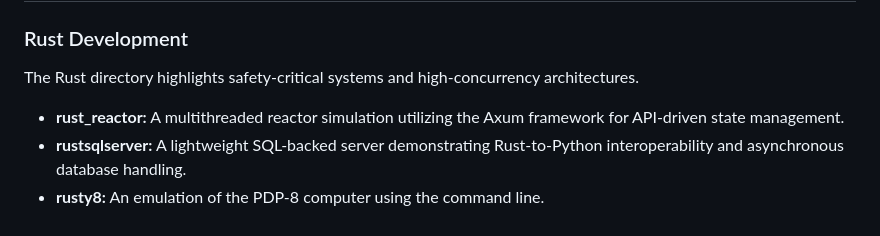
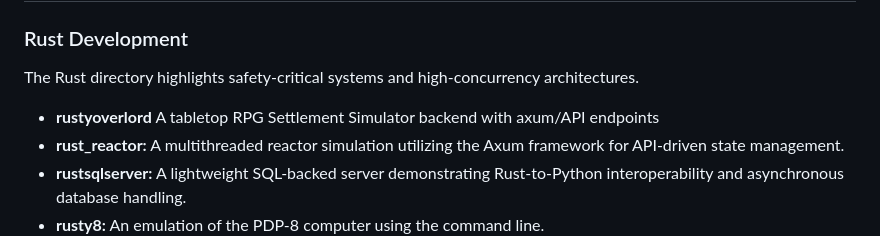
Before and after one commit to pgatcomb/systems_and_sorcery, a Markdown page: README.md, the part around the change. Rendered like a GitHub page.

```diff
--- a/README.md
+++ b/README.md
@@ -17,6 +17,7 @@ This repository serves as a professional portfolio and technical archive of soft
 
 ### Rust Development
 The Rust directory highlights safety-critical systems and high-concurrency architectures.
+*   **rustyoverlord** A tabletop RPG Settlement Simulator backend with axum/API endpoints
 *   **rust_reactor:** A multithreaded reactor simulation utilizing the Axum framework for API-driven state management.
 *   **rustsqlserver:** A lightweight SQL-backed server demonstrating Rust-to-Python interoperability and asynchronous database handling.
 *   **rusty8:** An emulation of the PDP-8 computer using the command line.
```
